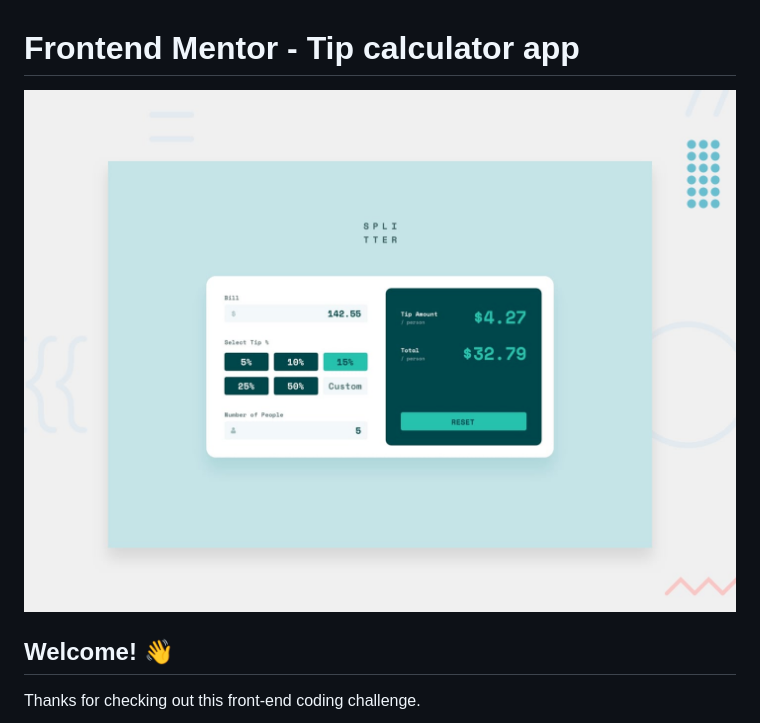
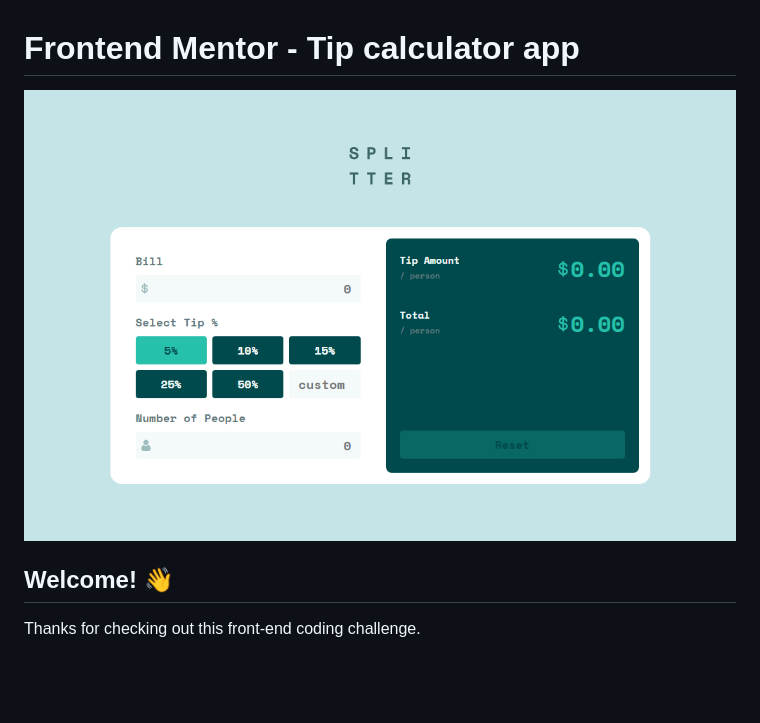
Before and after one commit to SamirAhmad5445/vite-tip-calculator-app, a Markdown page: README.md, the part around the change. GitHub-like rendering; pictures changed too: assets/screenshot.png (added); blank space fills up the shorter version.

```diff
--- a/README.md
+++ b/README.md
@@ -1,6 +1,6 @@
 # Frontend Mentor - Tip calculator app
 
-![Design preview for the Tip calculator app coding challenge](./design/desktop-preview.jpg)
+![Design preview for the Tip calculator app coding challenge](./assets/screenshot.png)
 
 ## Welcome! 👋
 
```
Also changed, not shown: 2 other files.
